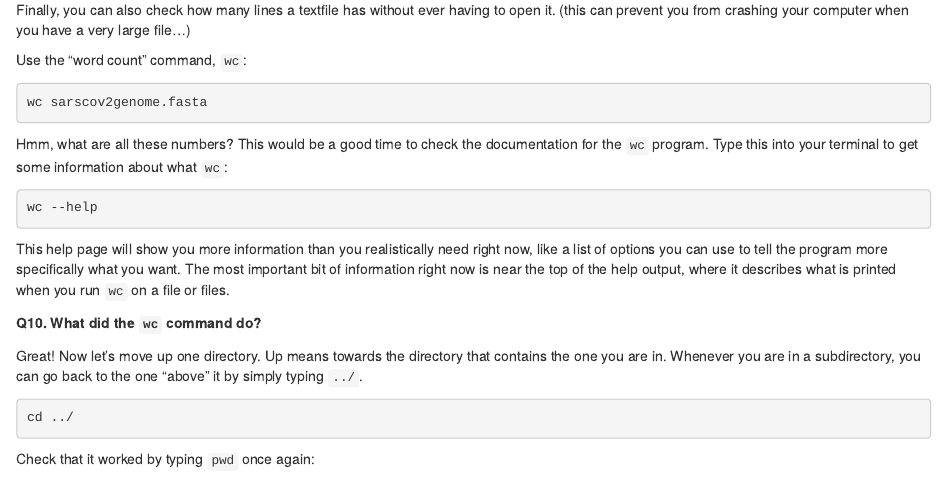
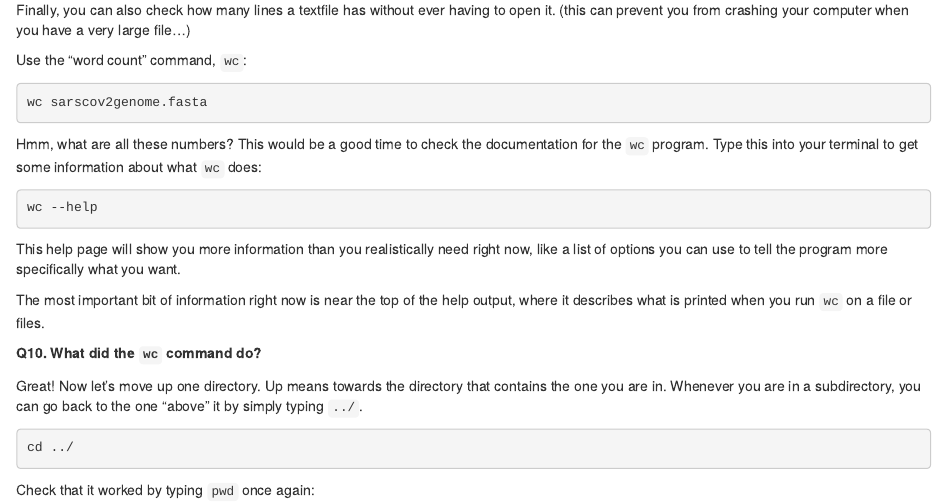
Before and after one commit to bitarellolab/Genomics_Teaching, an R Markdown document (Lessons/00_Bash_basics.Rmd): the page in a window 1100 px wide, from 3310 px down. Rendered offline with R 4.5, knitr and Pandoc, with nearby package versions.

Commit message:
adjustment

````diff
--- a/Lessons/00_Bash_basics.Rmd
+++ b/Lessons/00_Bash_basics.Rmd
@@ -198,13 +198,14 @@ Use the "word count" command, `wc`:
 wc sarscov2genome.fasta
 ```
 
-Hmm, what are all these numbers? This would be a good time to check the documentation for the `wc` program. Type this into your terminal to get some information about what `wc`:
+Hmm, what are all these numbers? This would be a good time to check the documentation for the `wc` program. Type this into your terminal to get some information about what `wc` does:
 
 ```{bash, echo=T, eval=F}
 wc --help
 ```
 
 This help page will show you more information than you realistically need right now, like a list of options you can use to tell the program more specifically what you want.
+
 The most important bit of information right now is near the top of the help output, where it describes what is printed when you run `wc` on a file or files.
 
 **Q10. What did the `wc` command do?**
````
